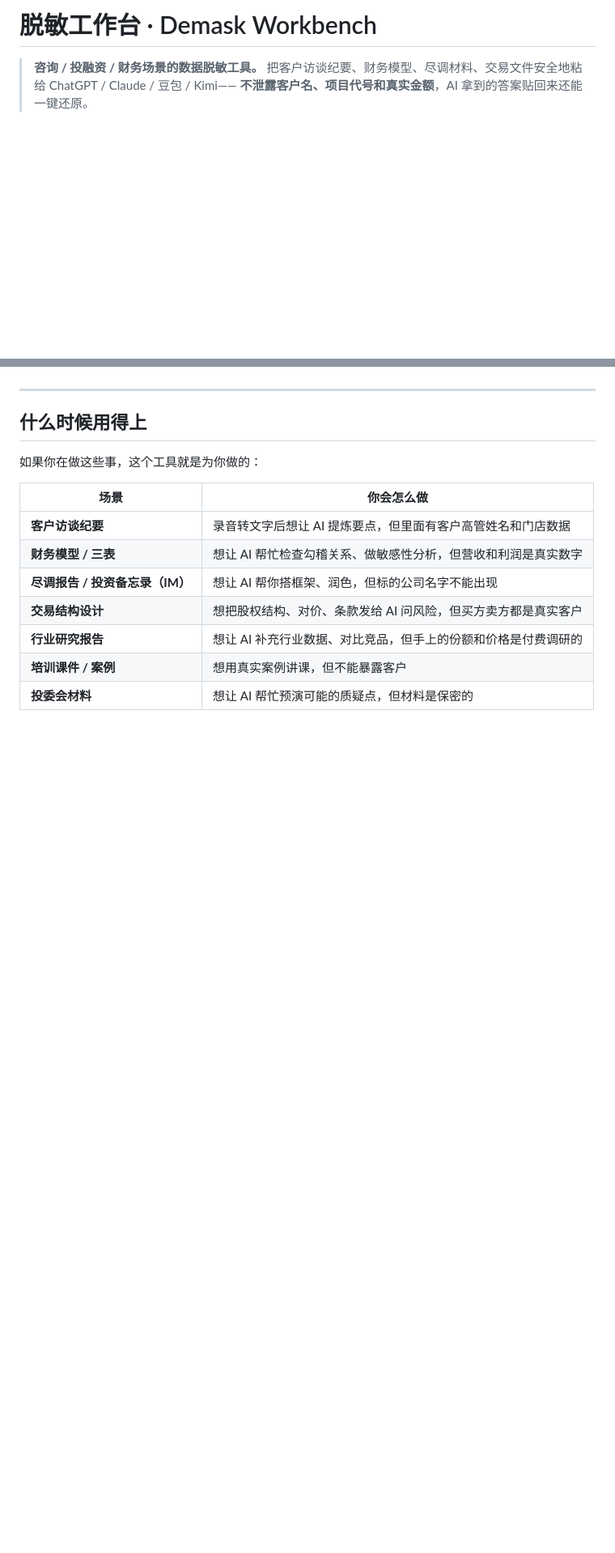
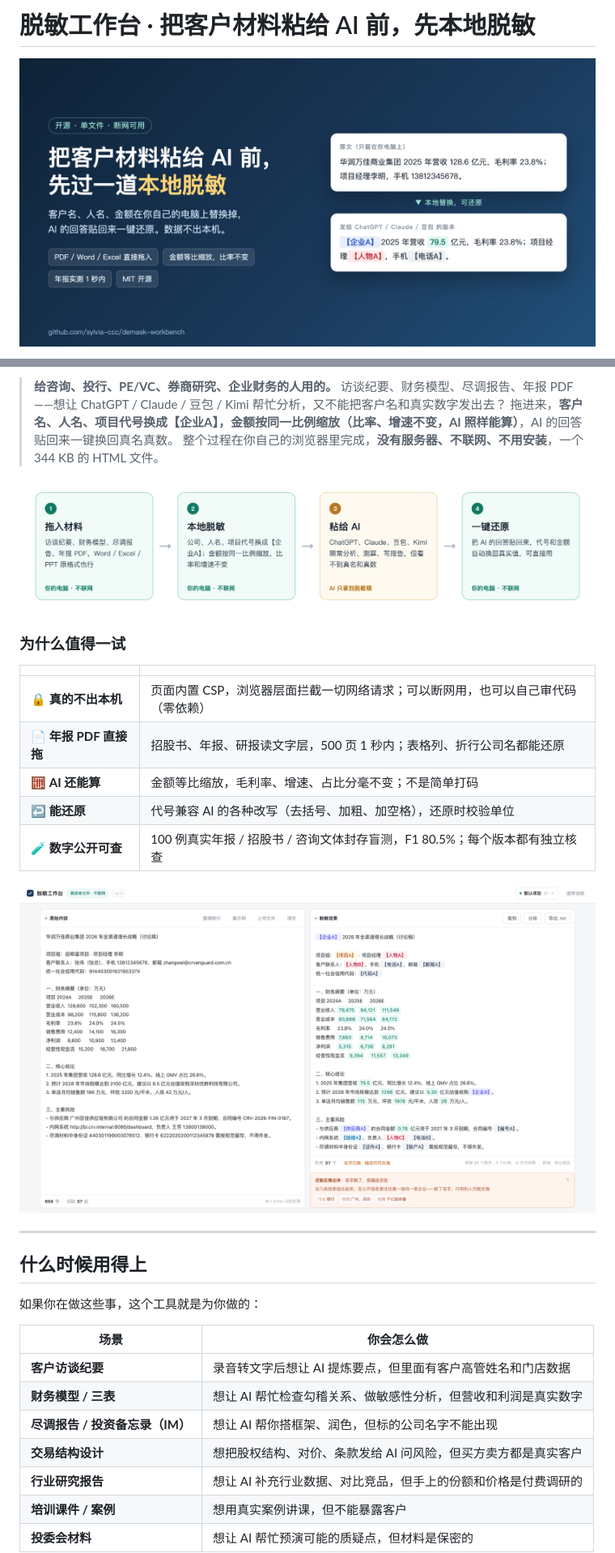
Before and after one commit to sylvia-ccc/demask-workbench, a Markdown page: README.md, 2 parts joined by grey strips. Shown at 81% size. GitHub-like rendering; pictures changed too: assets/flow.png (added), assets/hero.png (added), assets/main.png; blank space fills up the shorter version.

```diff
--- a/README.md
+++ b/README.md
@@ -1,6 +1,4 @@
-# 脱敏工作台 · Demask Workbench
+# 脱敏工作台 · 把客户材料粘给 AI 前，先本地脱敏
 
-> **咨询 / 投融资 / 财务场景的数据脱敏工具。**
-> 把客户访谈纪要、财务模型、尽调材料、交易文件安全地粘给 ChatGPT / Claude / 豆包 / Kimi——
-> **不泄露客户名、项目代号和真实金额**，AI 拿到的答案贴回来还能一键还原。
+<p align="center"><img src="assets/hero.png" alt="把客户材料粘给 AI 前，先过一道本地脱敏" width="880"></p>
 
@@ -17,4 +20,22 @@
 
+> **给咨询、投行、PE/VC、券商研究、企业财务的人用的。**
+> 访谈纪要、财务模型、尽调报告、年报 PDF——想让 ChatGPT / Claude / 豆包 / Kimi 帮忙分析，又不能把客户名和真实数字发出去？
+> 拖进来，**客户名、人名、项目代号换成【企业A】，金额按同一比例缩放（比率、增速不变，AI 照样能算）**，AI 的回答贴回来一键换回真名真数。
+> 整个过程在你自己的浏览器里完成，**没有服务器、不联网、不用安装**，一个 344 KB 的 HTML 文件。
+
+<p align="center"><img src="assets/flow.png" alt="拖入材料 → 本地脱敏 → 粘给 AI → 一键还原" width="880"></p>
+
+### 为什么值得一试
+
+| | |
+|---|---|
+| 🔒 **真的不出本机** | 页面内置 CSP，浏览器层面拦截一切网络请求；可以断网用，也可以自己审代码（零依赖） |
+| 📄 **年报 PDF 直接拖** | 招股书、年报、研报读文字层，500 页 1 秒内；表格列、折行公司名都能还原 |
+| 🧮 **AI 还能算** | 金额等比缩放，毛利率、增速、占比分毫不变；不是简单打码 |
+| ↩️ **能还原** | 代号兼容 AI 的各种改写（去括号、加粗、加空格），还原时校验单位 |
+| 🧪 **数字公开可查** | 100 例真实年报 / 招股书 / 咨询文体封存盲测，F1 80.5%；每个版本都有独立核查 |
+
+![主界面：左边原文，右边是发给 AI 的版本](assets/main.png)
 
 ---
 
```
Also changed, not shown: other parts of README.md (+13 -10 lines), README.en.md (+29 -15 lines), assets/hero-en.png (added), assets/social-preview.png (added), 5 other files.
